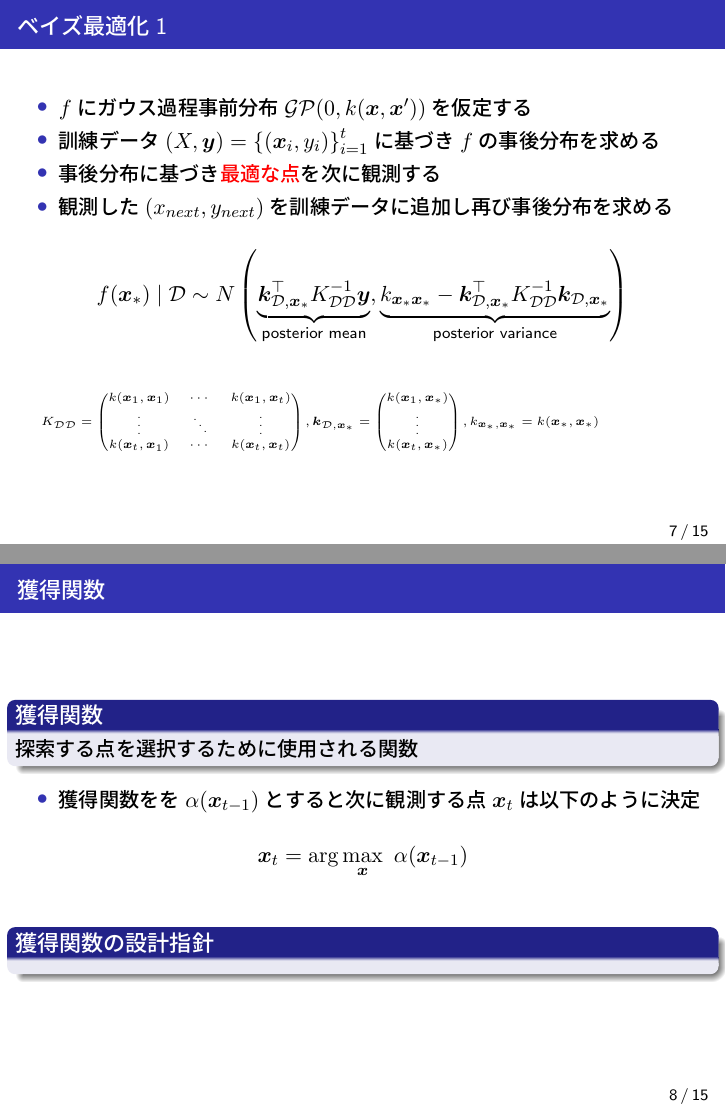
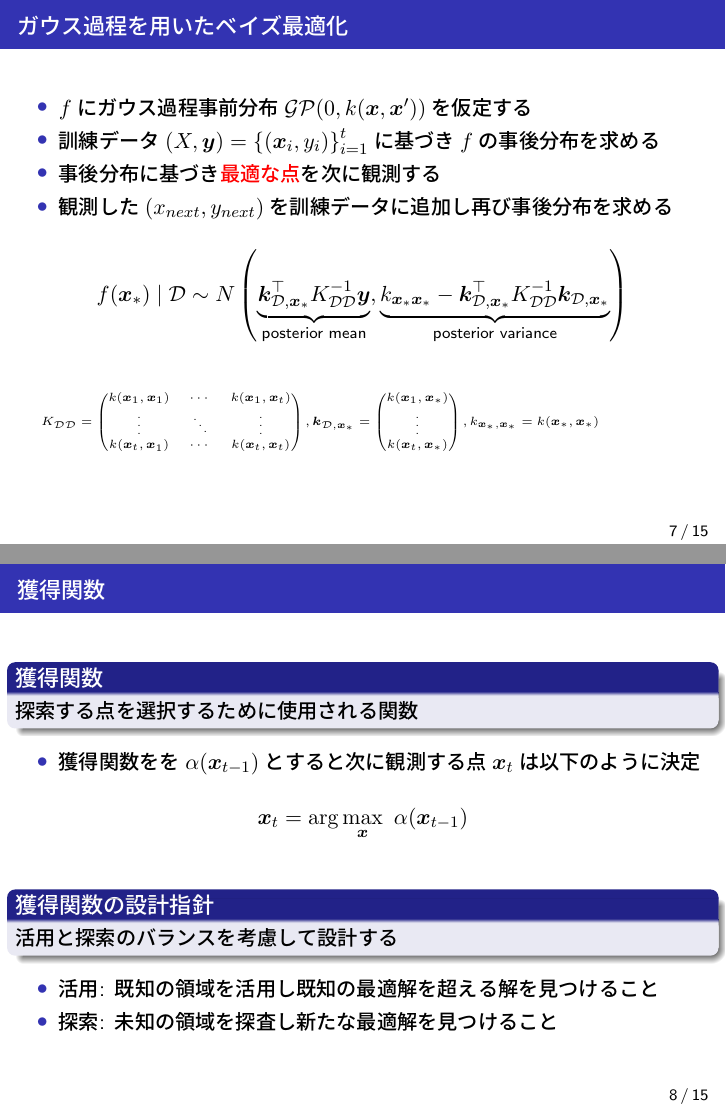
Before and after one commit to masa001one/exercise2-for-aI-programming_latex-code, LaTeX slides (gp_ucb.tex): pages 11 and 12 of 22, joined at a grey line. The pictures show the PDF file gp_ucb.pdf that the author committed with the source.

Commit message:
update page 8

```diff
--- a/gp_ucb.tex
+++ b/gp_ucb.tex
@@ -349,7 +349,7 @@ $\dag\dag\dag$: Saarland University}
 %-------------------
 
 
-\subsection{ベイズ最適化1}
+\subsection{ガウス過程を用いたベイズ最適化}
 \begin{frame}{\insertsubsection}
 	\begin{itemize}
 		\item $f$にガウス過程事前分布$\mathcal{GP}(0, k(\bm x, \bm x'))$を仮定する
@@ -421,8 +421,12 @@ $\dag\dag\dag$: Saarland University}
 		\bm x_t = \arg \max_{\bm x} ~ \alpha(\bm x_{t-1})
 	\end{align*}
 	\begin{block}{獲得関数の設計指針}
-
+		活用と探索のバランスを考慮して設計する
 	\end{block}
+	\begin{itemize}
+		\item 活用: 既知の領域を活用し既知の最適解を超える解を見つけること
+		\item 探索: 未知の領域を探査し新たな最適解を見つけること
+	\end{itemize}
 
 \end{frame}
 
```
Also changed, not shown: slide.txt (+2 -1 lines), gp_ucb.pdf, 8 other files.
